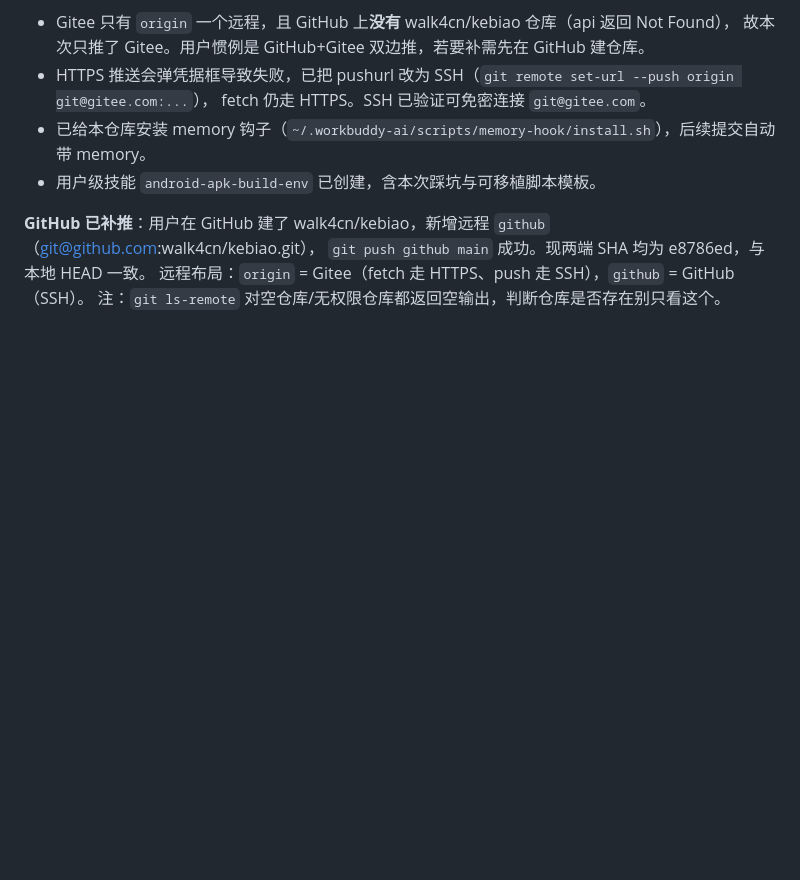
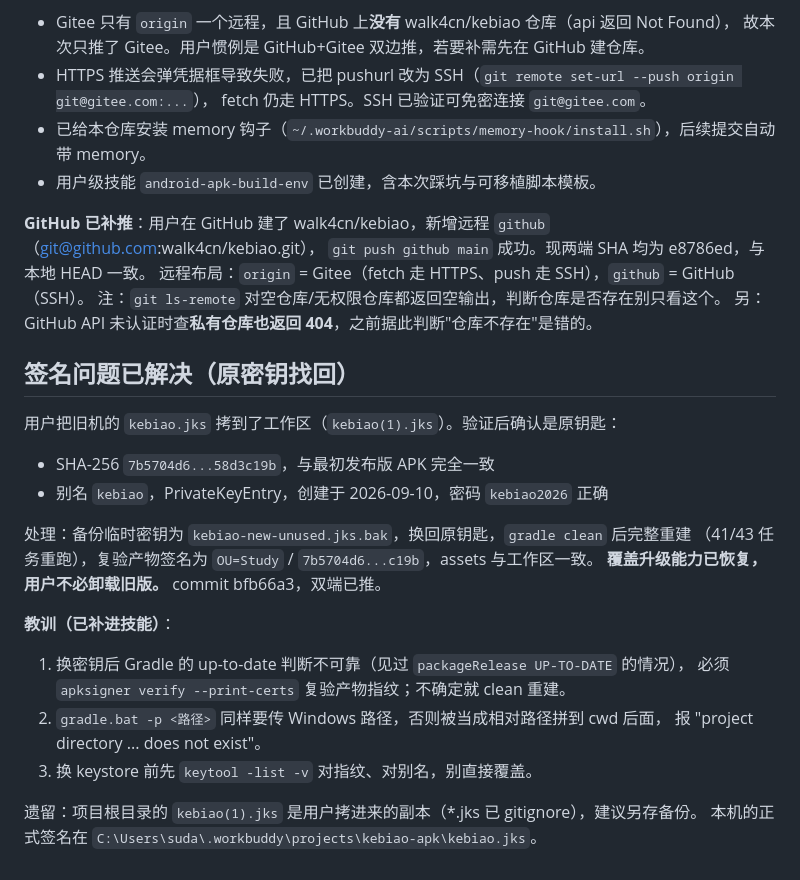
Before and after one commit to walk4cn/kebiao, a Markdown page: .workbuddy-ai/memory/2026-09-11.md, the part around the change. Drawn GitHub-style; blank space fills up the shorter version.

```diff
--- a/.workbuddy-ai/memory/2026-09-11.md
+++ b/.workbuddy-ai/memory/2026-09-11.md
@@ -45,3 +45,24 @@
 `git push github main` 成功。现两端 SHA 均为 e8786ed，与本地 HEAD 一致。
 远程布局：`origin` = Gitee（fetch 走 HTTPS、push 走 SSH），`github` = GitHub（SSH）。
 注：`git ls-remote` 对空仓库/无权限仓库都返回空输出，判断仓库是否存在别只看这个。
+另：GitHub API 未认证时查**私有仓库也返回 404**，之前据此判断"仓库不存在"是错的。
+
+## 签名问题已解决（原密钥找回）
+
+用户把旧机的 `kebiao.jks` 拷到了工作区（`kebiao(1).jks`）。验证后确认是原钥匙：
+- SHA-256 `7b5704d6...58d3c19b`，与最初发布版 APK 完全一致
+- 别名 `kebiao`，PrivateKeyEntry，创建于 2026-09-10，密码 `kebiao2026` 正确
+
+处理：备份临时密钥为 `kebiao-new-unused.jks.bak`，换回原钥匙，`gradle clean` 后完整重建
+（41/43 任务重跑），复验产物签名为 `OU=Study` / `7b5704d6...c19b`，assets 与工作区一致。
+**覆盖升级能力已恢复，用户不必卸载旧版。** commit bfb66a3，双端已推。
+
+**教训（已补进技能）**：
+1. 换密钥后 Gradle 的 up-to-date 判断不可靠（见过 `packageRelease UP-TO-DATE` 的情况），
+   必须 `apksigner verify --print-certs` 复验产物指纹；不确定就 clean 重建。
+2. `gradle.bat -p <路径>` 同样要传 Windows 路径，否则被当成相对路径拼到 cwd 后面，
+   报 "project directory ... does not exist"。
+3. 换 keystore 前先 `keytool -list -v` 对指纹、对别名，别直接覆盖。
+
+遗留：项目根目录的 `kebiao(1).jks` 是用户拷进来的副本（*.jks 已 gitignore），建议另存备份。
+本机的正式签名在 `C:\Users\suda\.workbuddy\projects\kebiao-apk\kebiao.jks`。
```
Also changed, not shown: README.md (+3 -1 lines).
